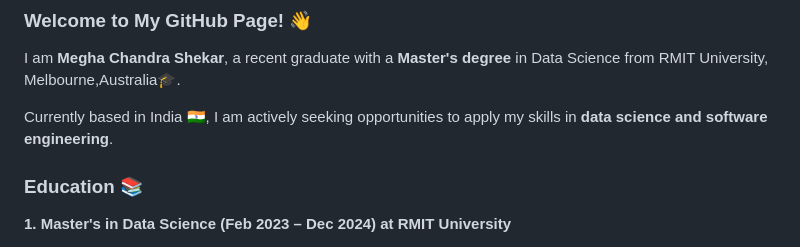
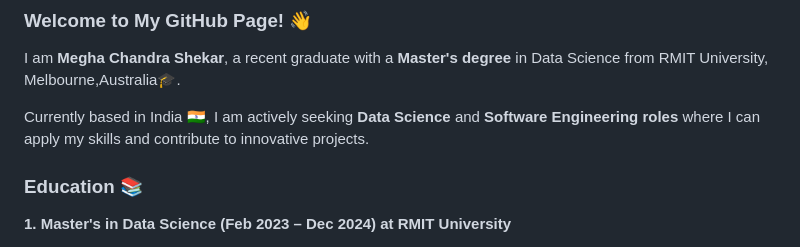
Before and after one commit to Megha6319/megha6319.github.io, a Markdown page: README.md, the part around the change. Rendered like a GitHub page.

```diff
--- a/README.md
+++ b/README.md
@@ -2,7 +2,7 @@
 
 I am **Megha Chandra Shekar**, a recent graduate with a **Master's degree** in Data Science from RMIT University, Melbourne,Australia🎓.
 
-Currently based in India 🇮🇳, I am actively seeking opportunities to apply my skills in  **data science and software engineering**.
+Currently based in India 🇮🇳, I am actively seeking **Data Science** and **Software Engineering roles** where I can apply my skills and contribute to innovative projects.
 
 ### Education 📚
 
```
